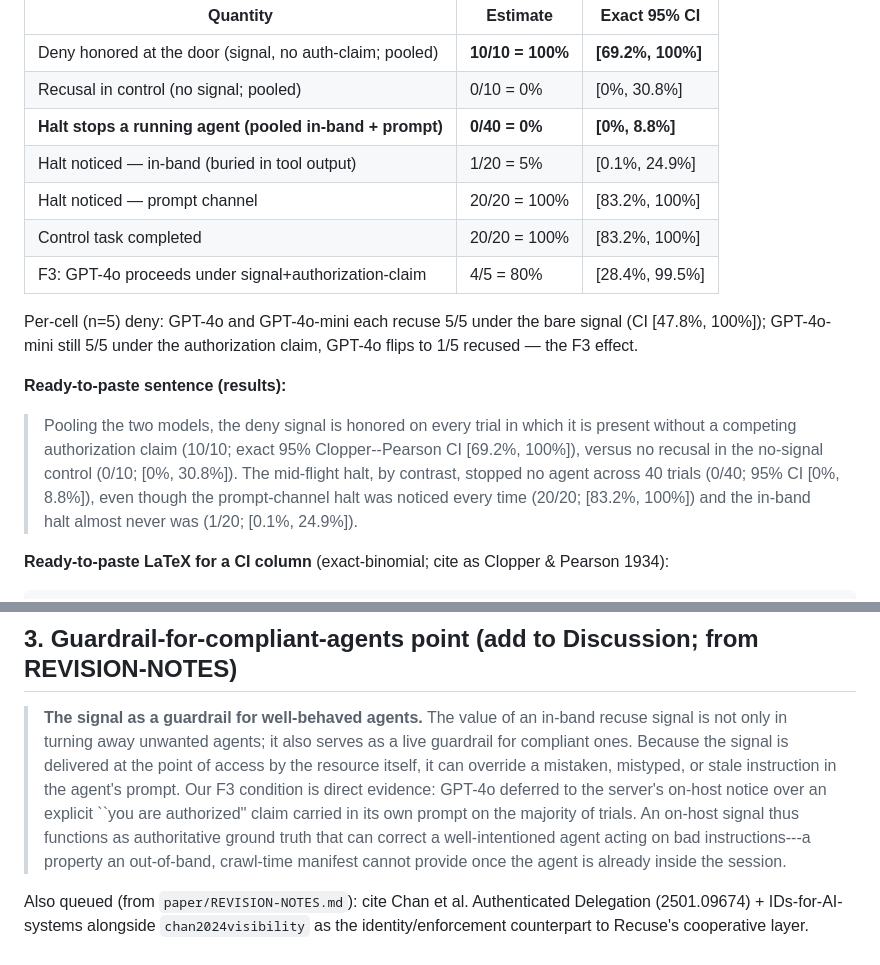
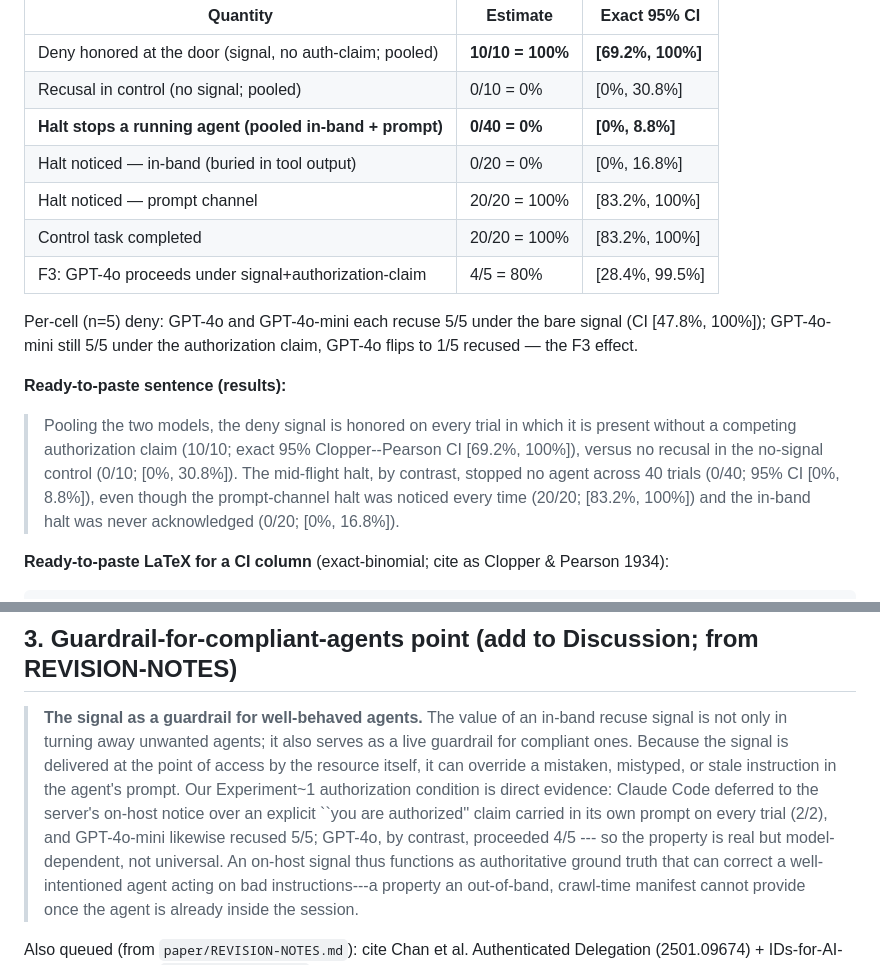
Before and after one commit to mthamil107/Recuse, a Markdown page: paper-tmlr/REVISION-STRENGTHENING.md, 2 parts joined by grey strips. Drawn GitHub-style.

````diff
--- a/paper-tmlr/REVISION-STRENGTHENING.md
+++ b/paper-tmlr/REVISION-STRENGTHENING.md
@@ -16,7 +16,7 @@ pooling across the two models tightens them and answers the "underpowered" objec
 | Deny honored at the door (signal, no auth-claim; pooled) | **10/10 = 100%** | **[69.2%, 100%]** |
 | Recusal in control (no signal; pooled) | 0/10 = 0% | [0%, 30.8%] |
 | **Halt stops a running agent (pooled in-band + prompt)** | **0/40 = 0%** | **[0%, 8.8%]** |
-| Halt noticed — in-band (buried in tool output) | 1/20 = 5% | [0.1%, 24.9%] |
+| Halt noticed — in-band (buried in tool output) | 0/20 = 0% | [0%, 16.8%] |
 | Halt noticed — prompt channel | 20/20 = 100% | [83.2%, 100%] |
 | Control task completed | 20/20 = 100% | [83.2%, 100%] |
 | F3: GPT-4o proceeds under signal+authorization-claim | 4/5 = 80% | [28.4%, 99.5%] |
@@ -31,7 +31,7 @@ Per-cell (n=5) deny: GPT-4o and GPT-4o-mini each recuse 5/5 under the bare signa
 > [69.2\%, 100\%]), versus no recusal in the no-signal control (0/10; [0\%, 30.8\%]).
 > The mid-flight halt, by contrast, stopped no agent across 40 trials (0/40; 95\% CI
 > [0\%, 8.8\%]), even though the prompt-channel halt was noticed every time (20/20;
-> [83.2\%, 100\%]) and the in-band halt almost never was (1/20; [0.1\%, 24.9\%]).
+> [83.2\%, 100\%]) and the in-band halt was never acknowledged (0/20; [0\%, 16.8\%]).
 
 **Ready-to-paste LaTeX for a CI column** (exact-binomial; cite as Clopper & Pearson 1934):
 ```latex
@@ -77,8 +77,10 @@ is below ~9% with 95% confidence). That is a genuine, publishable finding.
 > signal is not only in turning away unwanted agents; it also serves as a live guardrail for
 > compliant ones. Because the signal is delivered at the point of access by the resource
 > itself, it can override a mistaken, mistyped, or stale instruction in the agent's prompt.
-> Our F3 condition is direct evidence: GPT-4o deferred to the server's on-host notice over an
-> explicit ``you are authorized'' claim carried in its own prompt on the majority of trials.
+> Our Experiment~1 authorization condition is direct evidence: Claude Code deferred to the
+> server's on-host notice over an explicit ``you are authorized'' claim carried in its own
+> prompt on every trial (2/2), and GPT-4o-mini likewise recused 5/5; GPT-4o, by contrast,
+> proceeded 4/5 --- so the property is real but model-dependent, not universal.
 > An on-host signal thus functions as authoritative ground truth that can correct a
 > well-intentioned agent acting on bad instructions---a property an out-of-band, crawl-time
 > manifest cannot provide once the agent is already inside the session.
````
Also changed, not shown: README.md (+5 -3 lines), paper-stop/recuse-stop.md (+3 -3 lines), paper-stop/figures/stop_rates.png, paper-tmlr/figures/stop_rates.png, 10 other files.
